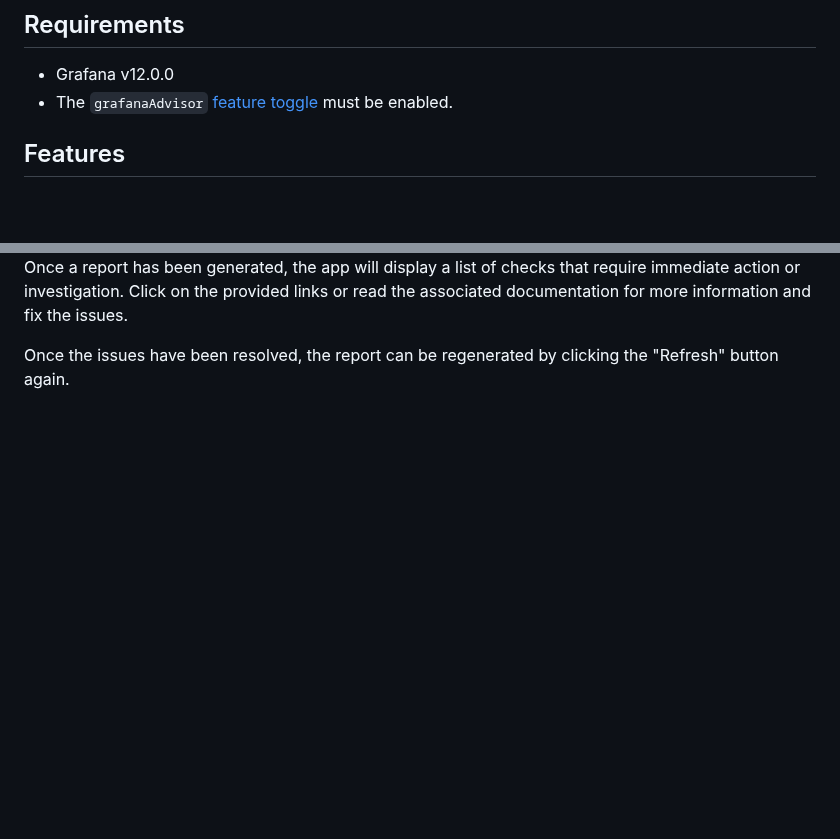
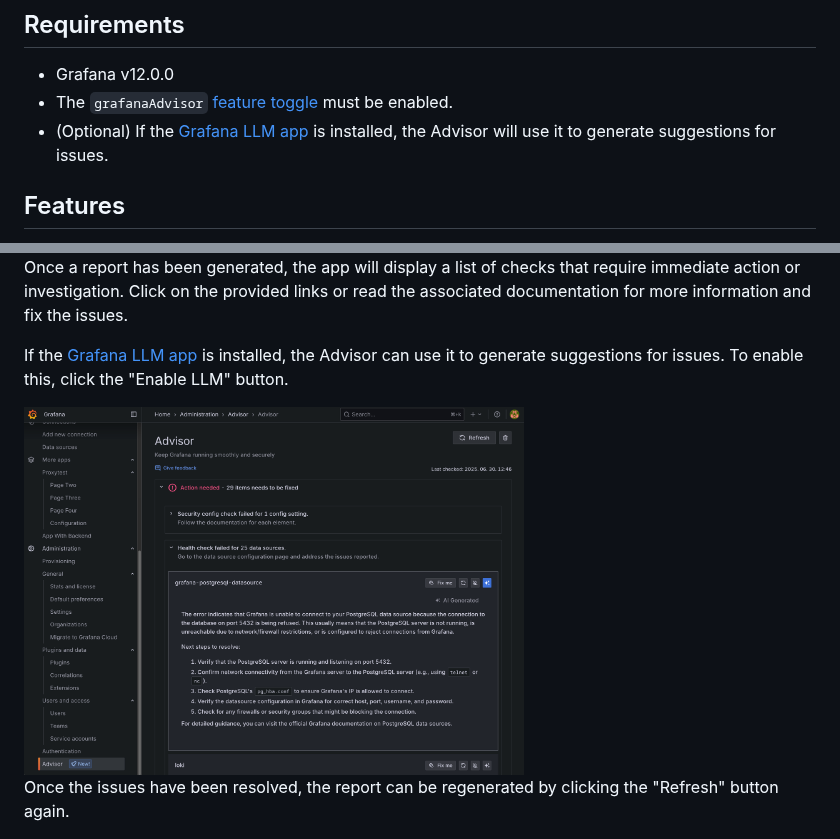
Before and after one commit to grafana/grafana-advisor-app, a Markdown page: src/README.md, 2 parts joined by grey strips. Rendered like a GitHub page; pictures changed too: docs/screenshot-llm-suggestion.png (added); blank space fills up the shorter version.

Commit message:
bump version and add docs

```diff
--- a/src/README.md
+++ b/src/README.md
@@ -13,6 +13,7 @@ A centralized view to help Grafana administrators keep their instances running s
 
 - Grafana v12.0.0
 - The `grafanaAdvisor` [feature toggle](https://grafana.com/docs/grafana/latest/setup-grafana/configure-grafana/feature-toggles/) must be enabled.
+- (Optional) If the [Grafana LLM app](https://grafana.com/grafana/plugins/grafana-llm-app/) is installed, the Advisor will use it to generate suggestions for issues.
 
 ## Features
 
@@ -38,6 +39,10 @@ If no report has been generated yet, click the "Generate report" button to creat
 
 Once a report has been generated, the app will display a list of checks that require immediate action or investigation. Click on the provided links or read the associated documentation for more information and fix the issues.
 
+If the [Grafana LLM app](https://grafana.com/grafana/plugins/grafana-llm-app/) is installed, the Advisor can use it to generate suggestions for issues. To enable this, click the "Enable LLM" button.
+
+<img width="500px" src="https://raw.githubusercontent.com/grafana/grafana-advisor-app/main/docs/screenshot-llm-suggestion.png" />
+
 Once the issues have been resolved, the report can be regenerated by clicking the "Refresh" button again.
 
 <img width="500px" src="https://raw.githubusercontent.com/grafana/grafana-advisor-app/main/docs/screenshot-success.png" />
```
Also changed, not shown: other parts of src/README.md (+1 -1 lines), 2 other files.
